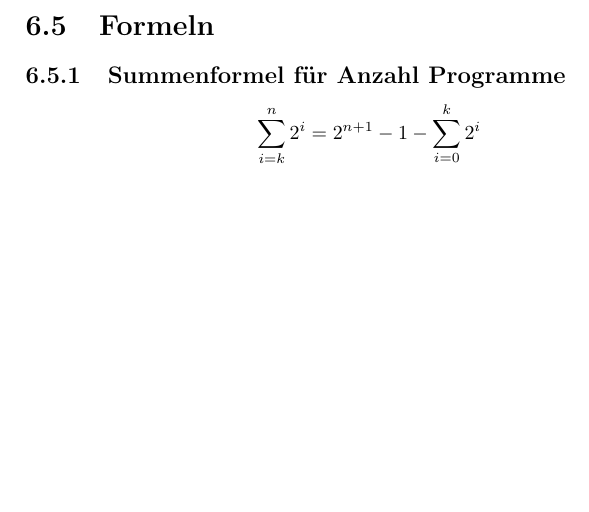
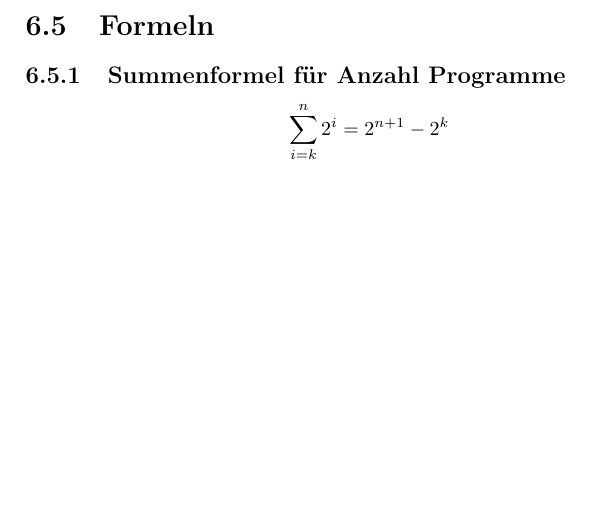
Before and after one commit to groggi/eth-ti-zf, a LaTeX document (main.tex, which reads extras.tex): part of page 36 of 38, cut so that both start at the same text, the shorter picture padded with empty space. Compiled offline with pdfLaTeX.

Commit message:
Fixed Summenformel für Anzahl Programme

```diff
--- a/extras.tex
+++ b/extras.tex
@@ -22,5 +22,5 @@ Gesucht wird die minimale Knotenmenge (\ref{sec:knotenueberdeckung}), die eine K
 \section{Formeln}
 \subsection{Summenformel für Anzahl Programme}
 \[
-\sum_{i = k}^n 2^i = 2^{n+1} - 1 - \sum_{i = 0}^k 2^i
+\sum_{i = k}^n 2^i = 2^{n+1} - 2^k
 \]
```
